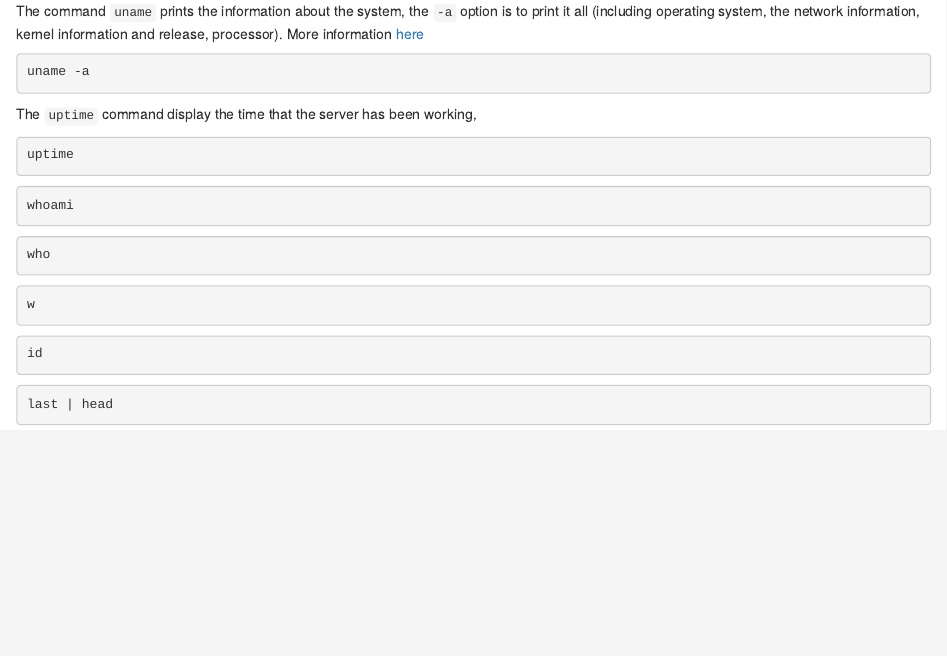
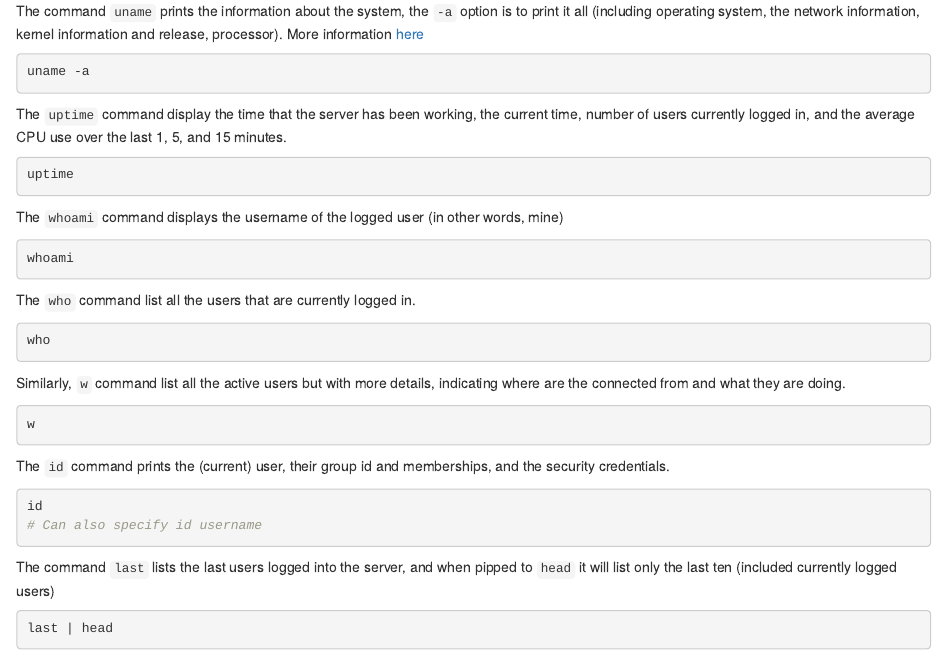
Before and after one commit to pdgeraldo/biostat-203b-2021-winter, an R Markdown document (hw1/hw1sol.Rmd): the page in a window 1100 px wide, from 5020 px down. Rendered offline with R 4.5, knitr and Pandoc, with nearby package versions; the code chunks are not run, so their results and figures are left out.

Commit message:
Homework 1 last knit

````diff
--- a/hw1/hw1sol.Rmd
+++ b/hw1/hw1sol.Rmd
@@ -267,28 +267,36 @@ The command `uname` prints the information about the system, the `-a` option is
 uname -a
 ```
 
-The `uptime` command display the time that the server has been working,
+The `uptime` command display the time that the server has been working, the current time, number of users currently logged in, and the average CPU use over the last 1, 5, and 15 minutes.
 
 ```{bash}
 uptime
 ```
 
+The `whoami` command displays the username of the logged user (in other words, mine)
+
 ```{bash}
 whoami
 ```
 
+The `who` command list all the users that are currently logged in.
+
 ```{bash}
 who
 ```
-
+Similarly, `w` command list all the active users but with more details, indicating where are the connected from and what they are doing.
 
 ```{bash}
 w
 ```
+The `id` command prints the (current) user, their group id and memberships, and the security credentials.
 
 ```{bash}
 id
+# Can also specify id username
 ```
+
+The command `last` lists the last users logged into the server, and when pipped to `head` it will list only the last ten (included currently logged users)
 
 ```{bash}
 last | head
````
Also changed, not shown: hw1/hw1sol.html, hw1/hw1sol.Rmd (4 more changed lines), 1 other file.
